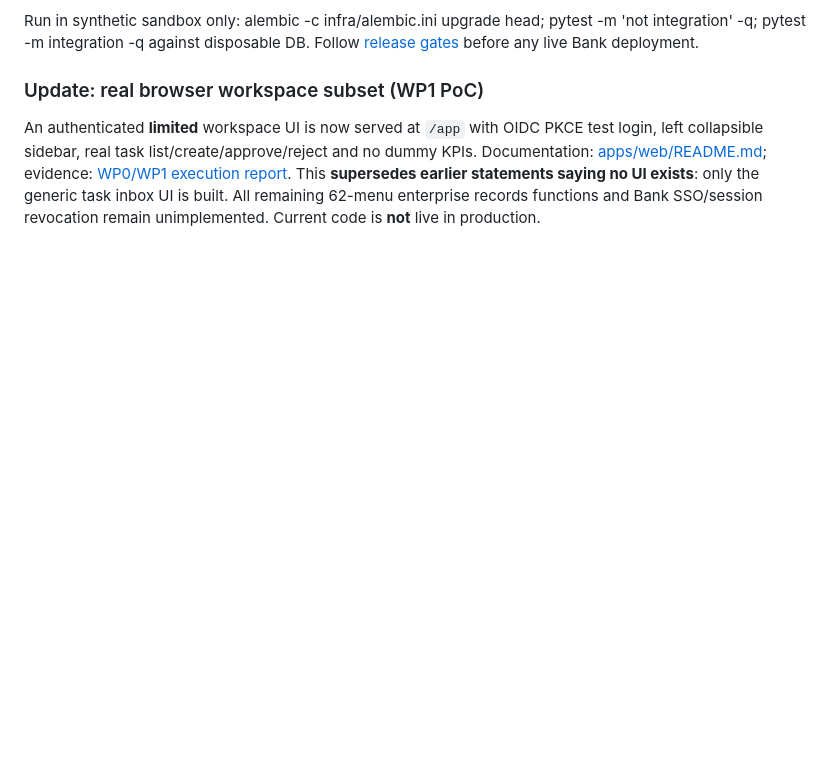
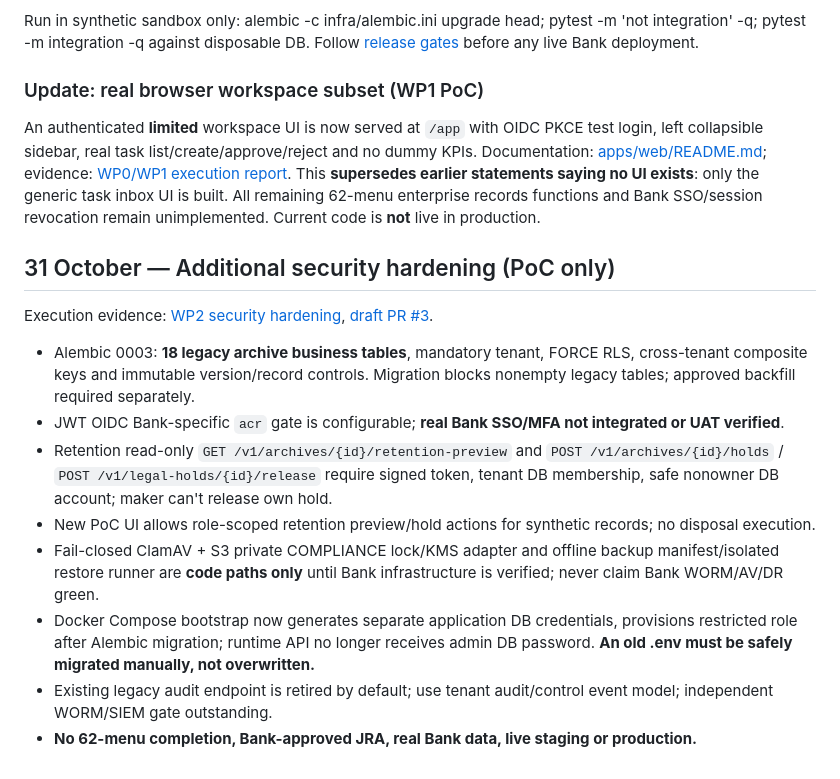
Before and after one commit to elanghaqeem-hash/DRM, a Markdown page: README.md, the part around the change. Rendered like a GitHub page; blank space fills up the shorter version.

Commit message:
docs(edarms): log WP2 decisions and non-production release gates

```diff
--- a/README.md
+++ b/README.md
@@ -126,3 +126,17 @@ Run in synthetic sandbox only: alembic -c infra/alembic.ini upgrade head; pytest
 ### Update: real browser workspace subset (WP1 PoC)
 
 An authenticated **limited** workspace UI is now served at `/app` with OIDC PKCE test login, left collapsible sidebar, real task list/create/approve/reject and no dummy KPIs. Documentation: [apps/web/README.md](apps/web/README.md); evidence: [WP0/WP1 execution report](docs/reports/2026-10-30-WP0-WP1-execution-report.md). This **supersedes earlier statements saying no UI exists**: only the generic task inbox UI is built. All remaining 62-menu enterprise records functions and Bank SSO/session revocation remain unimplemented. Current code is **not** live in production.
+
+
+## 31 October — Additional security hardening (PoC only)
+
+Execution evidence: [WP2 security hardening](docs/reports/2026-10-31-WP2-security-hardening.md), [draft PR #3](https://github.com/elanghaqeem-hash/DRM/pull/3).
+
+- Alembic 0003: **18 legacy archive business tables**, mandatory tenant, FORCE RLS, cross-tenant composite keys and immutable version/record controls. Migration blocks nonempty legacy tables; approved backfill required separately.
+- JWT OIDC Bank-specific `acr` gate is configurable; **real Bank SSO/MFA not integrated or UAT verified**.
+- Retention read-only `GET /v1/archives/{id}/retention-preview` and `POST /v1/archives/{id}/holds` / `POST /v1/legal-holds/{id}/release` require signed token, tenant DB membership, safe nonowner DB account; maker can't release own hold.
+- New PoC UI allows role-scoped retention preview/hold actions for synthetic records; no disposal execution.
+- Fail-closed ClamAV + S3 private COMPLIANCE lock/KMS adapter and offline backup manifest/isolated restore runner are **code paths only** until Bank infrastructure is verified; never claim Bank WORM/AV/DR green.
+- Docker Compose bootstrap now generates separate application DB credentials, provisions restricted role after Alembic migration; runtime API no longer receives admin DB password. **An old .env must be safely migrated manually, not overwritten.**
+- Existing legacy audit endpoint is retired by default; use tenant audit/control event model; independent WORM/SIEM gate outstanding.
+- **No 62-menu completion, Bank-approved JRA, real Bank data, live staging or production.**
```
